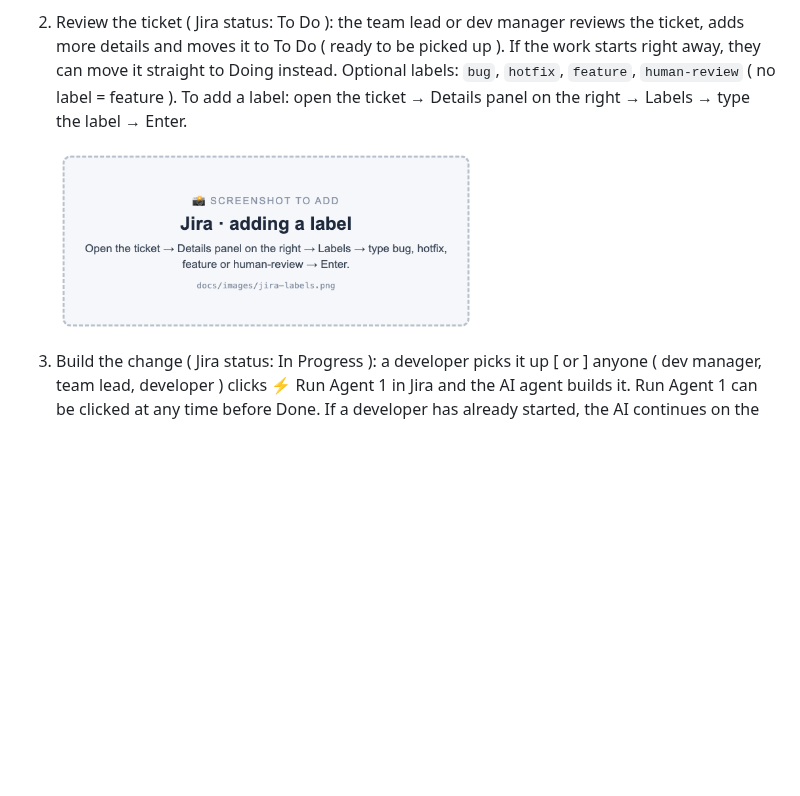
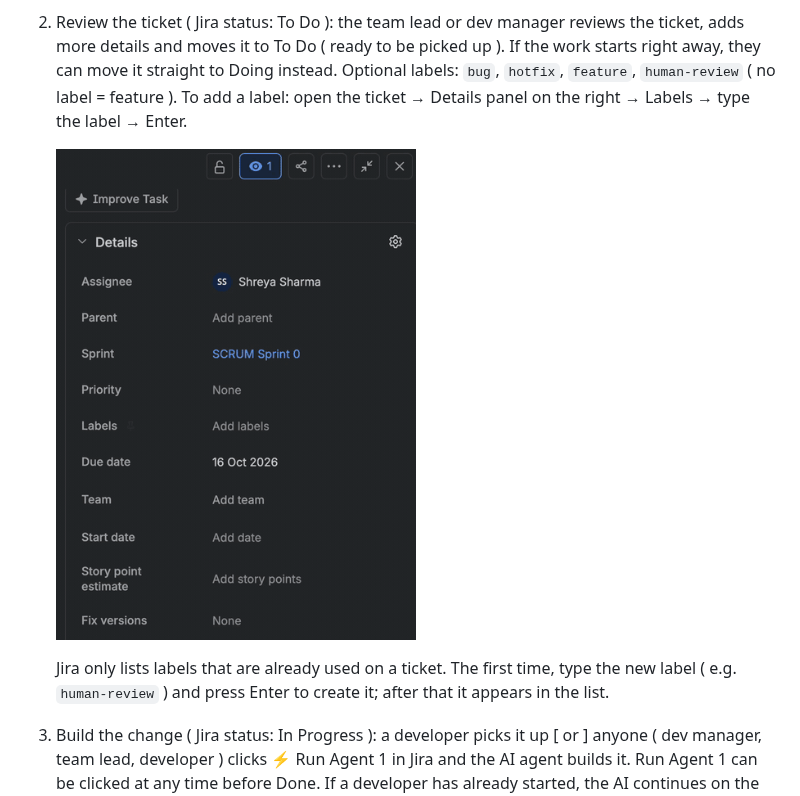
Before and after one commit to ssharma007-dev/wikipedia-visual-ci, a Markdown page: README.md, the part around the change. GitHub-like rendering; pictures changed too: docs/images/jira-labels.gif (added), docs/images/jira-labels.png (deleted); blank space fills up the shorter version.

Commit message:
README step 2: GIF of adding a label in Jira; how to create a label the first time
Co-Authored-By: Claude <noreply@anthropic.com>

```diff
--- a/README.md
+++ b/README.md
@@ -11,7 +11,9 @@ The goal: QA and developers no longer compare screenshots by hand. People only s
 1. Create the ticket ( Jira status: New ): the product manager creates the ticket in Jira with what should change and what must not change.
 2. Review the ticket ( Jira status: To Do ): the team lead or dev manager reviews the ticket, adds more details and moves it to To Do ( ready to be picked up ). If the work starts right away, they can move it straight to Doing instead. Optional labels: `bug`, `hotfix`, `feature`, `human-review` ( no label = feature ). To add a label: open the ticket → Details panel on the right → Labels → type the label → Enter.
 
-   <img src="docs/images/jira-labels.png" width="420" alt="Adding a label in the Jira ticket's Details panel">
+   <img src="docs/images/jira-labels.gif" width="360" alt="Clicking Labels in the Jira ticket's Details panel shows the available labels">
+
+   Jira only lists labels that are already used on a ticket. The first time, type the new label ( e.g. `human-review` ) and press Enter to create it; after that it appears in the list.
 3. Build the change ( Jira status: In Progress ): a developer picks it up [ or ] anyone ( dev manager, team lead, developer ) clicks ⚡ Run Agent 1 in Jira and the AI agent builds it. Run Agent 1 can be clicked at any time before Done. If a developer has already started, the AI continues on the same branch ( see "Run Agent 1 at each status" below ).
 
    | (1) A developer: Development → Create branch | (2) The AI agent: ⚡ Automation → Run Agent 1 | The AI agent at work in GitHub Actions |
```
